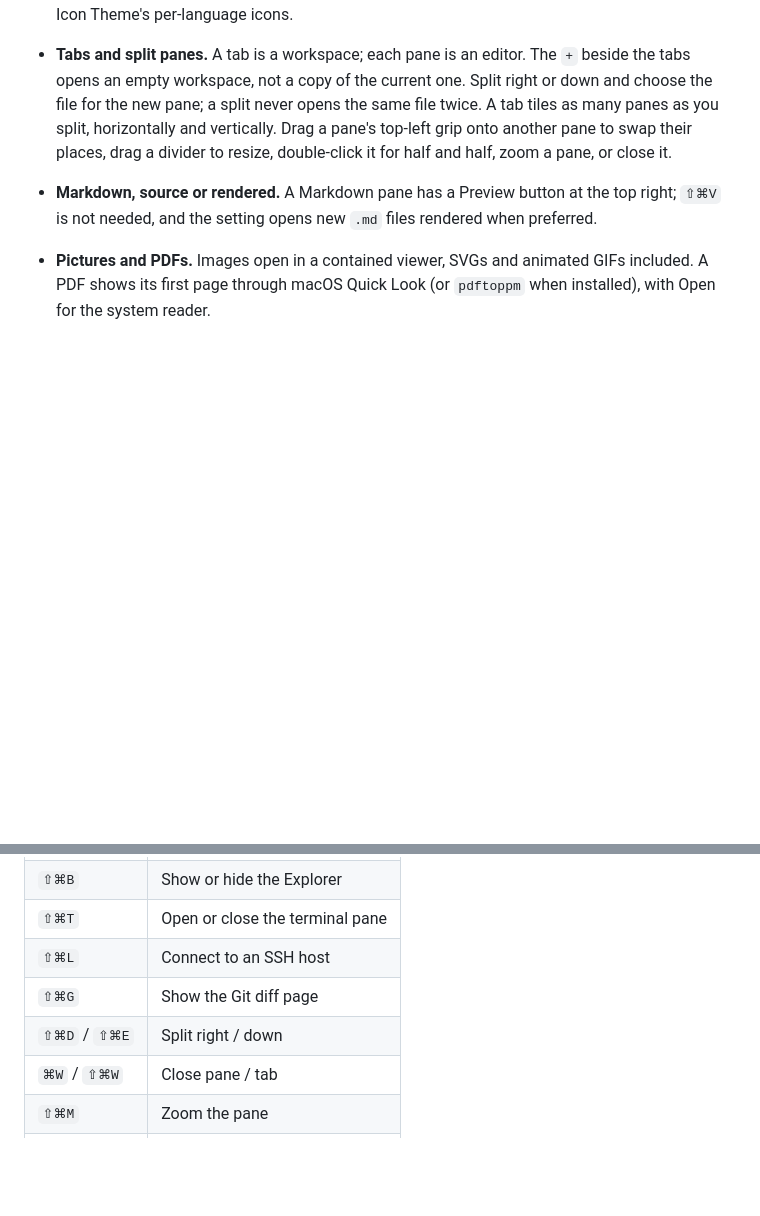
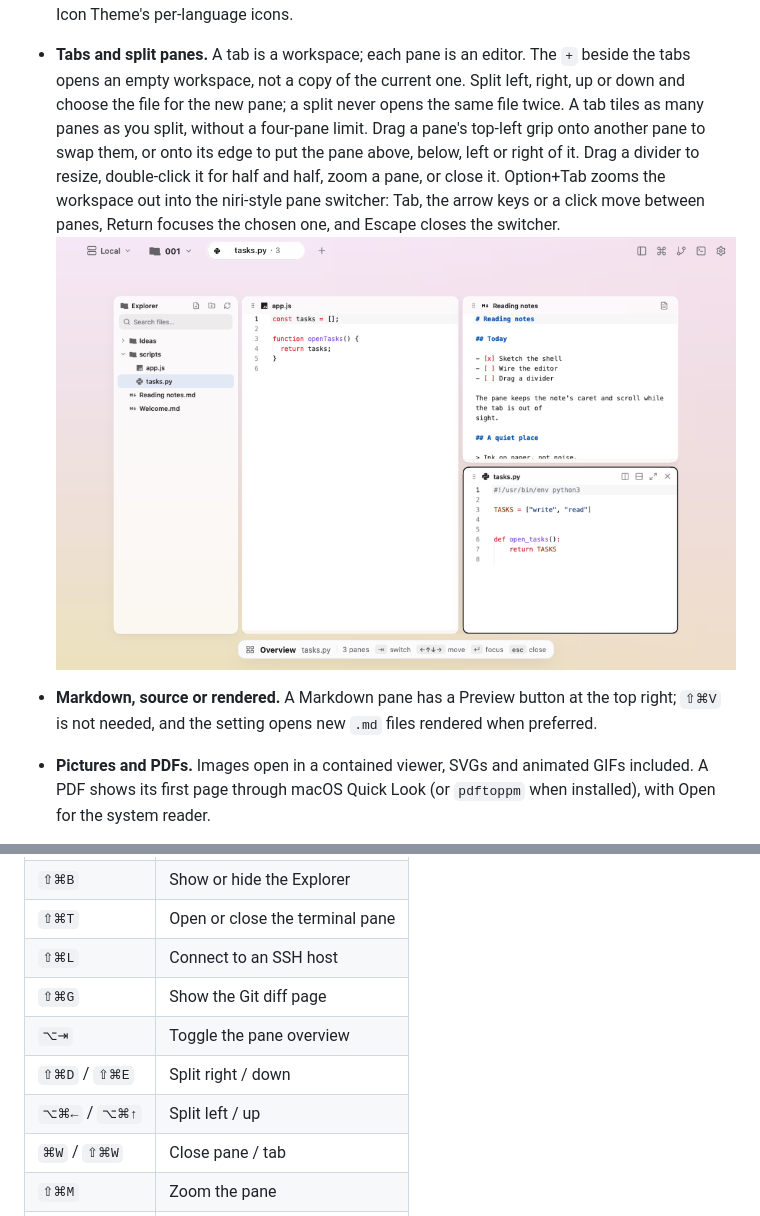
Before and after one commit to Justdoit-lhm/mojian, a Markdown page: README.md, 2 parts joined by grey strips. Rendered like a GitHub page; pictures changed too: docs/overview.png (added); blank space fills up the shorter version.

```diff
--- a/README.md
+++ b/README.md
@@ -26,11 +26,16 @@ workspaces hold panes, and every pane edits a file with syntax highlighting.
   per-language icons.
 - **Tabs and split panes.** A tab is a workspace; each pane is an editor.
   The `+` beside the tabs opens an empty workspace, not a copy of the current
-  one. Split right or down and choose the file for the new pane; a split never
-  opens the same file twice. A tab tiles as many panes as you split, horizontally
-  and vertically. Drag a pane's top-left grip onto another pane to swap their
-  places, drag a divider to resize, double-click it for half and half, zoom a
-  pane, or close it.
+  one. Split left, right, up or down and choose the file for the new pane; a
+  split never opens the same file twice. A tab tiles as many panes as you
+  split, without a four-pane limit. Drag a pane's top-left grip onto another
+  pane to swap them, or onto its edge to put the pane above, below, left or
+  right of it. Drag a divider to resize, double-click it for half and half,
+  zoom a pane, or close it.
+  Option+Tab zooms the workspace out into the niri-style pane switcher:
+  Tab, the arrow keys or a click move between panes, Return focuses the chosen
+  one, and Escape closes the switcher.
+  ![The pane overview](docs/overview.png)
 - **Markdown, source or rendered.** A Markdown pane has a Preview button at
   the top right; `⇧⌘V` is not needed, and the setting opens new `.md` files
   rendered when preferred.
@@ -82,7 +87,9 @@ workspaces hold panes, and every pane edits a file with syntax highlighting.
 | `⇧⌘T` | Open or close the terminal pane |
 | `⇧⌘L` | Connect to an SSH host |
 | `⇧⌘G` | Show the Git diff page |
+| `⌥⇥` | Toggle the pane overview |
 | `⇧⌘D` / `⇧⌘E` | Split right / down |
+| `⌥⌘←` / `⌥⌘↑` | Split left / up |
 | `⌘W` / `⇧⌘W` | Close pane / tab |
 | `⇧⌘M` | Zoom the pane |
 | `⌃⌘=` | Equalize panes |
```
Also changed, not shown: 12 other files.
